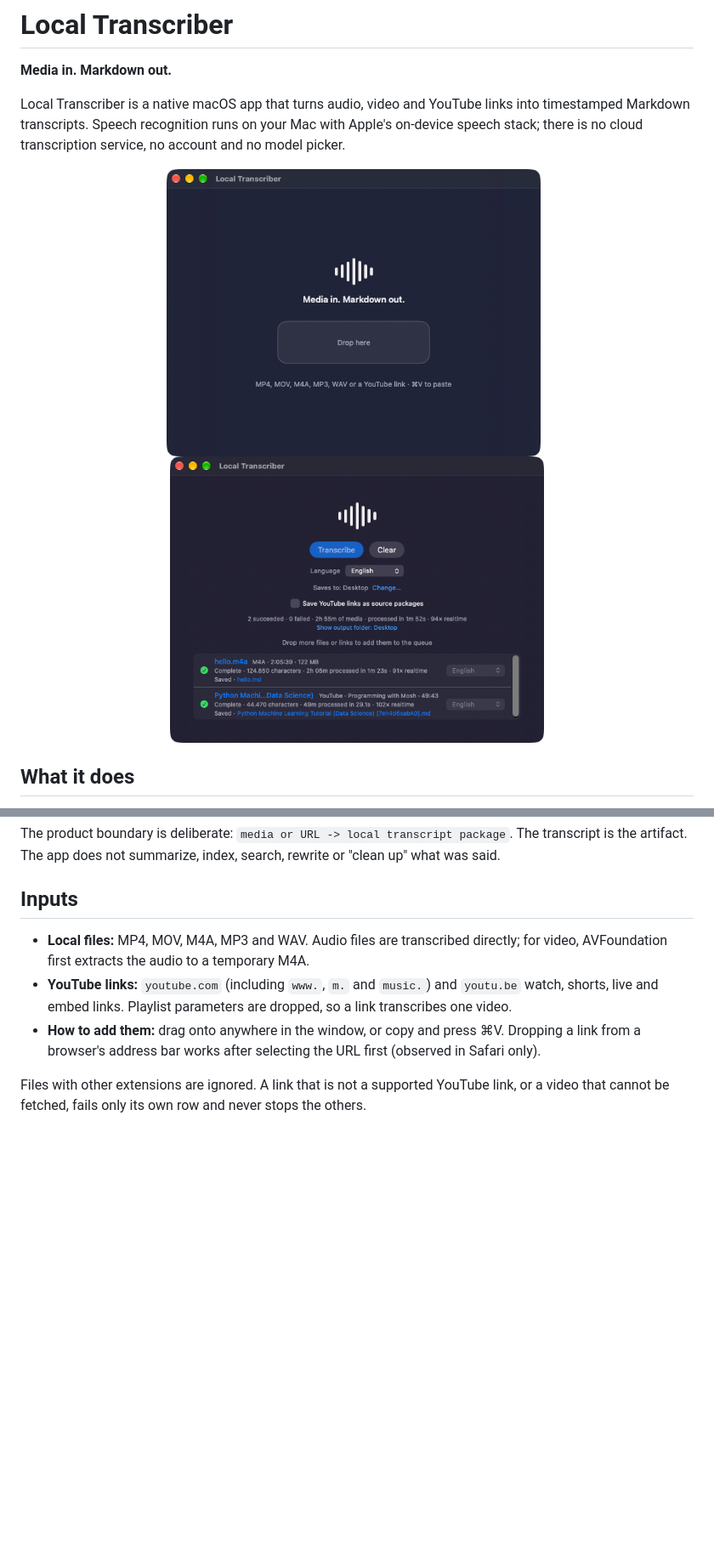
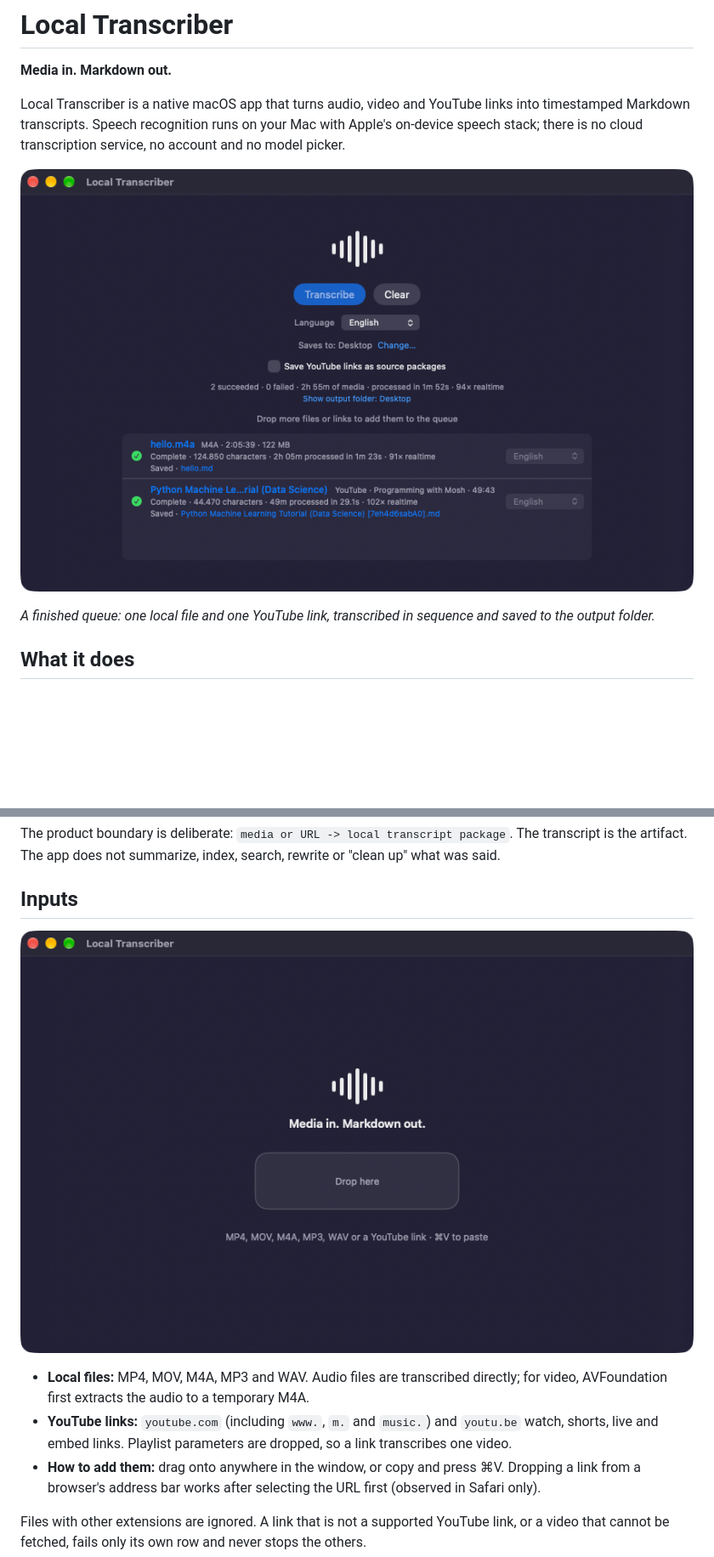
Before and after one commit to loneborz/local-transcriber, a Markdown page: README.md, 2 parts joined by grey strips. Shown: that part at 85% size. Rendered like a GitHub page; pictures changed too: docs/screenshots/empty-state.png, docs/screenshots/queue.png; blank space fills up the shorter version.

Commit message:
Stack larger README screenshots (LTR-9, in progress)
Show the finished-queue screenshot as the primary visual near the top and
the empty state in Inputs, as stacked full-width images captured natively
at 860x540 instead of two 440 px images side by side.

```diff
--- a/README.md
+++ b/README.md
@@ -4,11 +4,9 @@
 
 Local Transcriber is a native macOS app that turns audio, video and YouTube links into timestamped Markdown transcripts. Speech recognition runs on your Mac with Apple's on-device speech stack; there is no cloud transcription service, no account and no model picker.
 
-<p align="center">
-  <img src="docs/screenshots/empty-state.png" alt="Local Transcriber's empty state: a waveform mark, the tagline, a drop target and a one-line list of supported inputs" width="440">
-  &nbsp;
-  <img src="docs/screenshots/queue.png" alt="Local Transcriber's queue after a run: language and output-folder controls, a summary line, and two completed jobs with their saved Markdown files" width="440">
-</p>
+![Local Transcriber after a run: the language and output-folder controls, a summary line, and two completed jobs (a local audio file and a YouTube link) with their saved Markdown files](docs/screenshots/queue.png)
+
+*A finished queue: one local file and one YouTube link, transcribed in sequence and saved to the output folder.*
 
 ## What it does
 
@@ -30,6 +28,8 @@ media file or YouTube link
 The product boundary is deliberate: `media or URL -> local transcript package`. The transcript is the artifact. The app does not summarize, index, search, rewrite or "clean up" what was said.
 
 ## Inputs
+
+![Local Transcriber's empty state: a waveform mark, the tagline "Media in. Markdown out.", a drop target and a one-line list of supported inputs](docs/screenshots/empty-state.png)
 
 - **Local files:** MP4, MOV, M4A, MP3 and WAV. Audio files are transcribed directly; for video, AVFoundation first extracts the audio to a temporary M4A.
 - **YouTube links:** `youtube.com` (including `www.`, `m.` and `music.`) and `youtu.be` watch, shorts, live and embed links. Playlist parameters are dropped, so a link transcribes one video.
```
Also changed, not shown: backlog/tasks/ltr-9 - Rewrite-the-public-README-and-refresh-screenshots-for-v0.2.md (+3 -1 lines).
